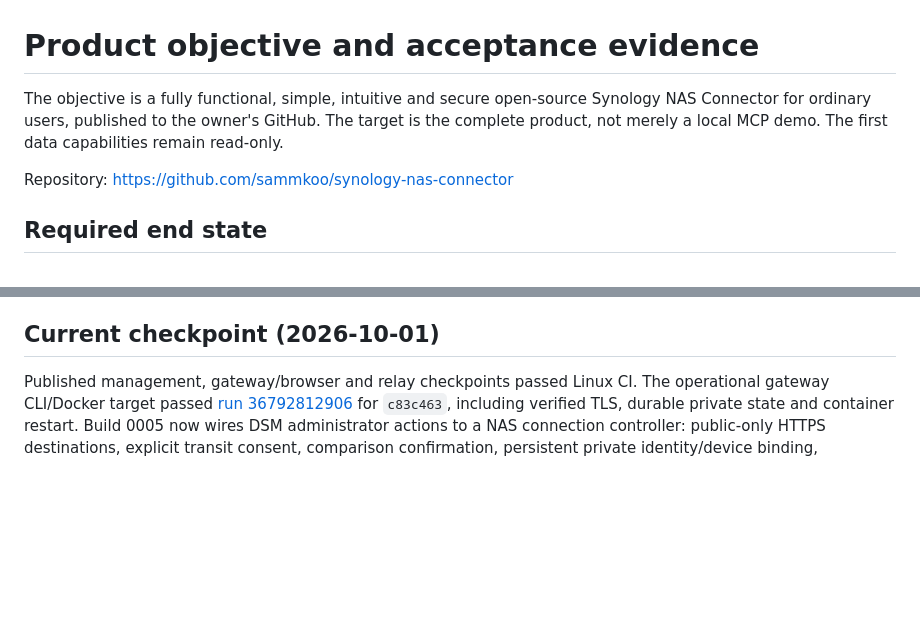
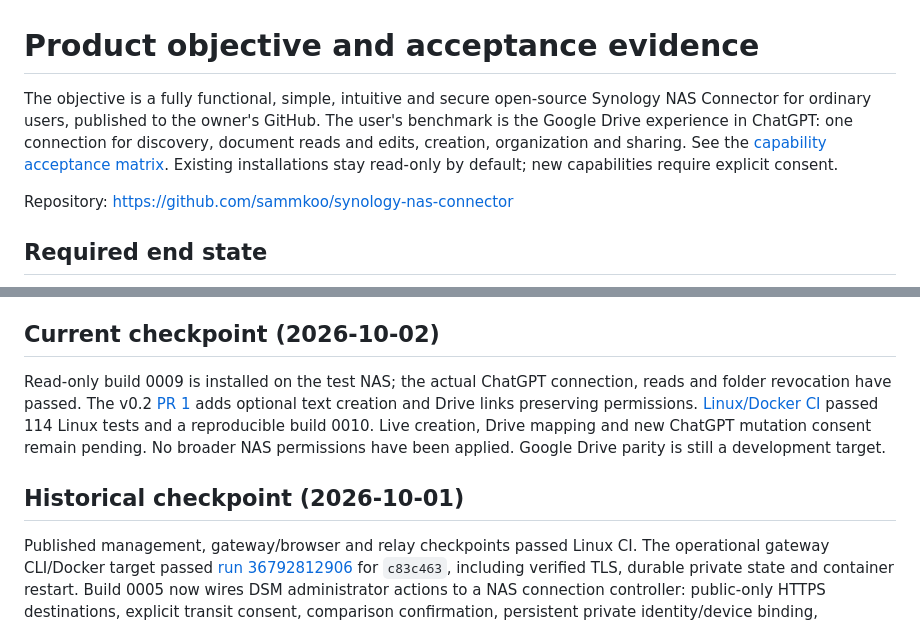
Before and after one commit to sammkoo/synology-nas-connector, a Markdown page: docs/product-plan.md, 2 parts joined by grey strips. GitHub-like rendering; blank space fills up the shorter version.

```diff
--- a/docs/product-plan.md
+++ b/docs/product-plan.md
@@ -1,6 +1,6 @@
 # Product objective and acceptance evidence
 
-The objective is a fully functional, simple, intuitive and secure open-source Synology NAS Connector for ordinary users, published to the owner's GitHub. The target is the complete product, not merely a local MCP demo. The first data capabilities remain read-only.
+The objective is a fully functional, simple, intuitive and secure open-source Synology NAS Connector for ordinary users, published to the owner's GitHub. The user's benchmark is the Google Drive experience in ChatGPT: one connection for discovery, document reads and edits, creation, organization and sharing. See the [capability acceptance matrix](google-drive-parity.md). Existing installations stay read-only by default; new capabilities require explicit consent.
 
 Repository: https://github.com/sammkoo/synology-nas-connector
 
@@ -31,7 +31,11 @@ No broad completion claim is justified by a green unit suite alone. Hosting and
 4. Deploy an approved HTTPS gateway, test real ChatGPT linking and NAS reconnection/revocation behavior.
 5. Verify device installation and upgrades, fix product-level failures, ship release artifacts and complete the acceptance audit above.
 
-## Current checkpoint (2026-10-01)
+## Current checkpoint (2026-10-02)
+
+Read-only build 0009 is installed on the test NAS; the actual ChatGPT connection, reads and folder revocation have passed. The v0.2 [PR 1](https://github.com/sammkoo/synology-nas-connector/pull/1) adds optional text creation and Drive links preserving permissions. [Linux/Docker CI](https://github.com/sammkoo/synology-nas-connector/actions/runs/36980927769) passed 114 Linux tests and a reproducible build 0010. Live creation, Drive mapping and new ChatGPT mutation consent remain pending. No broader NAS permissions have been applied. Google Drive parity is still a development target.
+
+## Historical checkpoint (2026-10-01)
 
 Published management, gateway/browser and relay checkpoints passed Linux CI. The operational gateway CLI/Docker target passed [run 36792812906](https://github.com/sammkoo/synology-nas-connector/actions/runs/36792812906) for `c83c463`, including verified TLS, durable private state and container restart. Build 0005 now wires DSM administrator actions to a NAS connection controller: public-only HTTPS destinations, explicit transit consent, comparison confirmation, persistent private identity/device binding, connection status, offline disconnection and signed gateway revocation. Backend tests use real TLS, not household documents. The NAS bundle excludes gateway SQLite. Build 0005 passed [Linux CI 36796866749](https://github.com/sammkoo/synology-nas-connector/actions/runs/36796866749) for `e6860f1`, including 85 tests on Node.js 22/24, reproducible SPK and both Docker runtime paths. The graphical installation guide now matches the shipped DSM setup; preview release downloads provide the tested SPK, checksum and source.
 
```
Also changed, not shown: README.md (+3 -1 lines), docs/google-drive-parity.md (added, +38 -0 lines).
